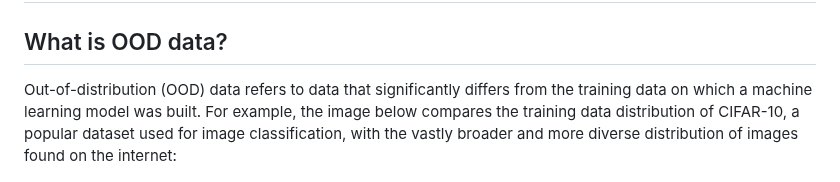
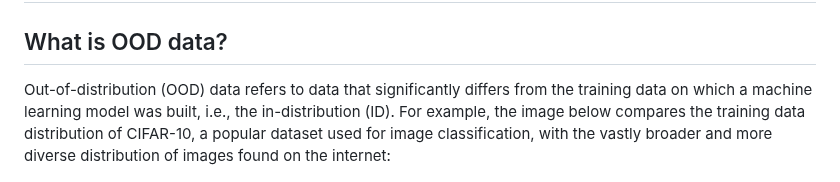
Before and after one commit to carpentries-incubator/fair-explainable-ml, a Markdown page: episodes/7a-OOD-detection-overview.md, the part around the change. Drawn GitHub-style.

```diff
--- a/episodes/7a-OOD-detection-overview.md
+++ b/episodes/7a-OOD-detection-overview.md
@@ -21,7 +21,7 @@ exercises: 0
 
 # Introduction to Out-of-Distribution (OOD) Data
 ## What is OOD data?
-Out-of-distribution (OOD) data refers to data that significantly differs from the training data on which a machine learning model was built. For example, the image below compares the training data distribution of CIFAR-10, a popular dataset used for image classification, with the vastly broader and more diverse distribution of images found on the internet:
+Out-of-distribution (OOD) data refers to data that significantly differs from the training data on which a machine learning model was built, i.e., the in-distribution (ID). For example, the image below compares the training data distribution of CIFAR-10, a popular dataset used for image classification, with the vastly broader and more diverse distribution of images found on the internet:
 
 ![OpenAI: CIFAR-10 training distribution vs. internet](https://raw.githubusercontent.com/carpentries-incubator/fair-explainable-ml/main/images/OOD-internet-vs-CIFAR10.jpg)
 
```
